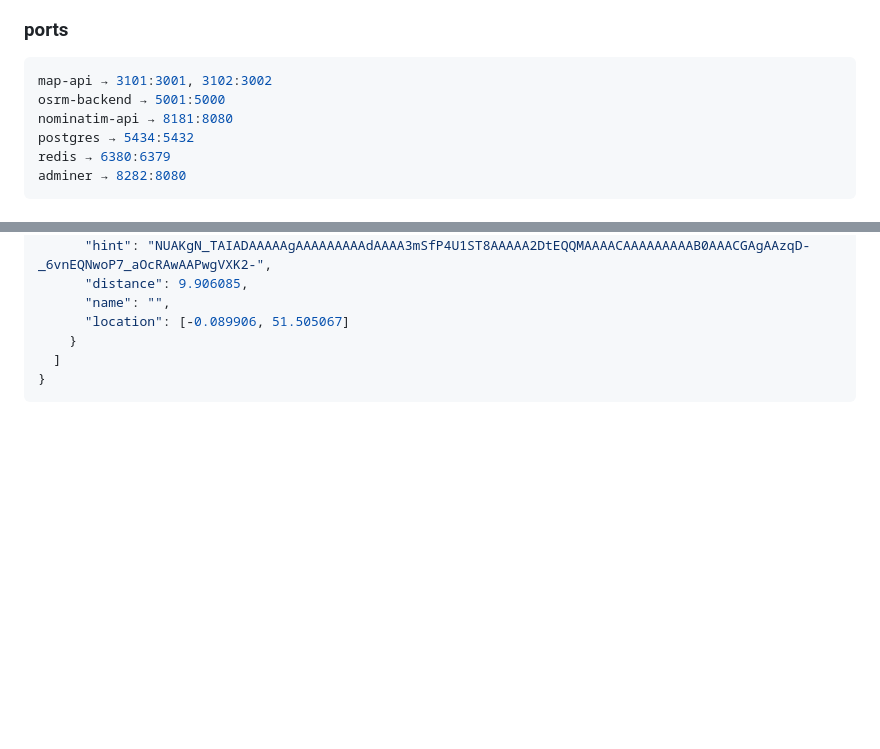
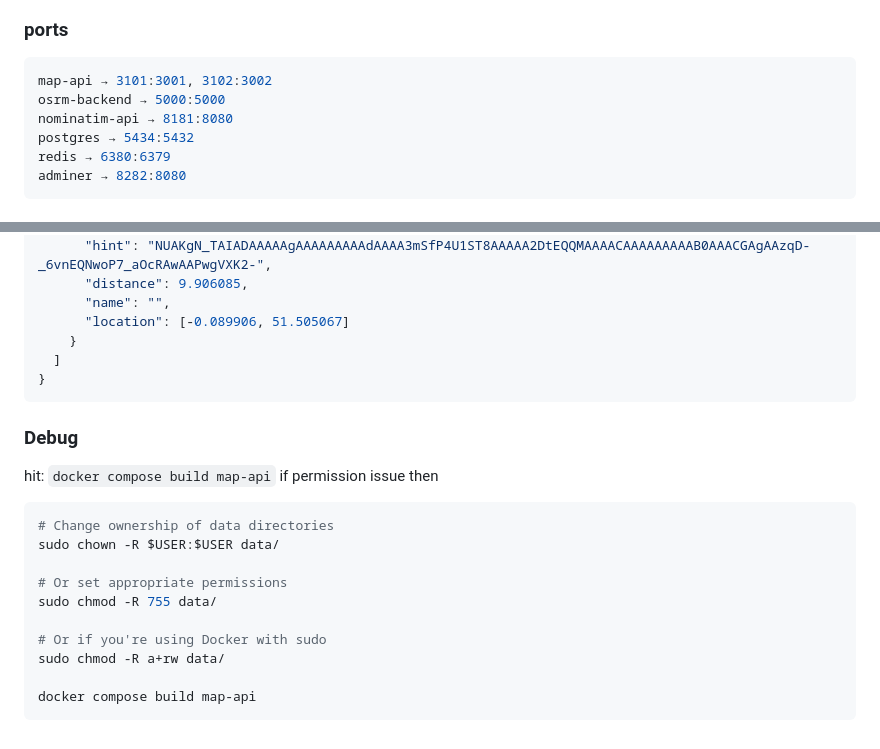
Before and after one commit to hassamulhaq/nominatim-osrm-geospatial-map-api-service, a Markdown page: README.md, 2 parts joined by grey strips. Rendered like a GitHub page; blank space fills up the shorter version.

Commit message:
Fix port is readme

````diff
--- a/README.md
+++ b/README.md
@@ -87,7 +87,7 @@ docker volume prune -f
 ### ports
 ```shell
 map-api → 3101:3001, 3102:3002
-osrm-backend → 5001:5000
+osrm-backend → 5000:5000
 nominatim-api → 8181:8080
 postgres → 5434:5432
 redis → 6380:6379
@@ -485,3 +485,19 @@ UK 2.1GB file. (review: docker-compose.yml London 166MB file)
   ]
 }
 ```
+
+
+### Debug
+hit: `docker compose build map-api` if permission issue then
+```shell
+# Change ownership of data directories
+sudo chown -R $USER:$USER data/
+
+# Or set appropriate permissions
+sudo chmod -R 755 data/
+
+# Or if you're using Docker with sudo
+sudo chmod -R a+rw data/
+
+docker compose build map-api
+```
````
